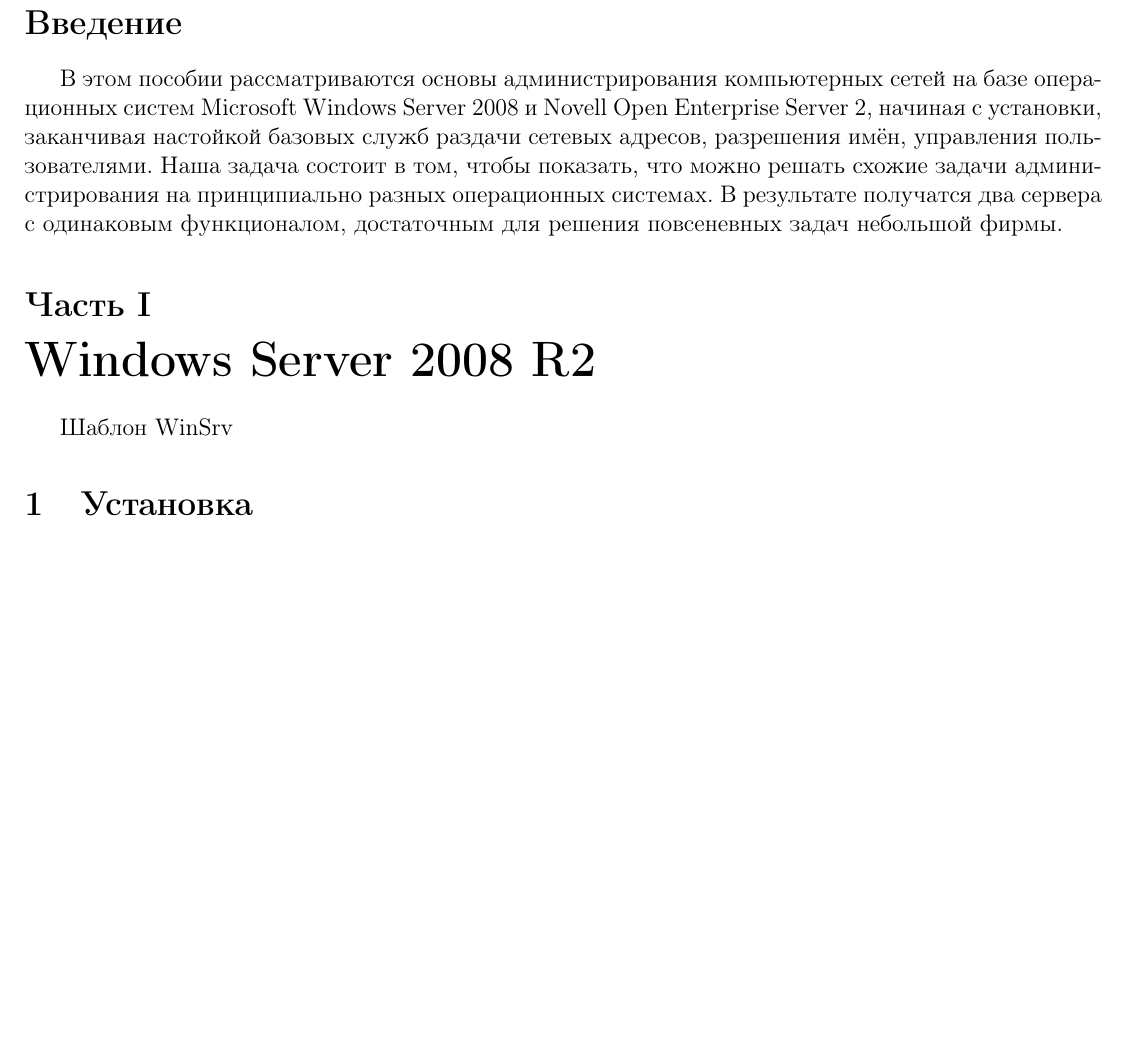
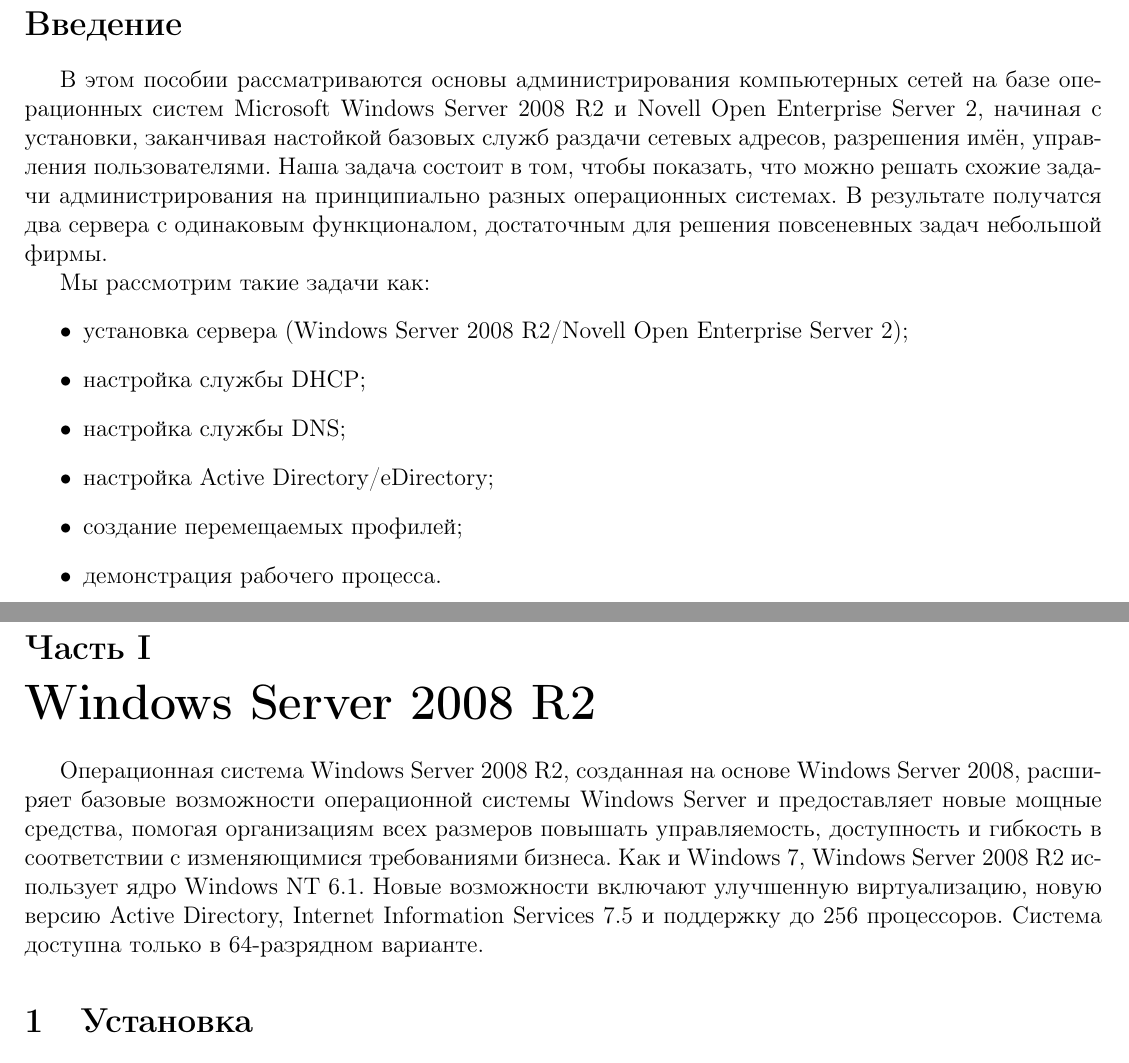
Before and after one commit to 4e6/study-admin-guide, a LaTeX document (Administrator Guide.tex, which reads WinSrv2k8.tex): part of page 3 of 28 before the commit and two parts of pages 3 and 4 of 29 after it, the two joined at a grey line, cut so that both start at the same text, the shorter picture padded with empty space. Compiled offline with pdfLaTeX.

Commit message:
add description about winsrv2008 & tasks

```diff
--- a/Administrator Guide.tex
+++ b/Administrator Guide.tex
@@ -21,8 +21,19 @@
 \newpage
 
 \section*{Введение}
-В этом пособии рассматриваются основы администрирования компьютерных сетей на базе операционных систем Microsoft Windows Server 2008 и Novell Open Enterprise Server 2, начиная с установки, заканчивая настойкой базовых служб раздачи сетевых адресов, разрешения имён, управления пользователями. Наша задача состоит в том, чтобы показать, что можно решать схожие задачи администрирования на принципиально разных операционных системах. В результате получатся два сервера с одинаковым функционалом, достаточным для решения повсеневных задач небольшой фирмы.
-
+В этом пособии рассматриваются основы администрирования компьютерных сетей на базе операционных систем Microsoft Windows Server 2008 R2 и Novell Open Enterprise Server 2, начиная с установки, заканчивая настойкой базовых служб раздачи сетевых адресов, разрешения имён, управления пользователями. Наша задача состоит в том, чтобы показать, что можно решать схожие задачи администрирования на принципиально разных операционных системах. В результате получатся два сервера с одинаковым функционалом, достаточным для решения повсеневных задач небольшой фирмы.
+\par
+Мы рассмотрим такие задачи как:
+\begin{itemize}
+\item установка сервера (Windows Server 2008 R2/Novell Open Enterprise Server 2);
+\item настройка службы DHCP;
+\item настройка службы DNS;
+\item настройка Active Directory/eDirectory;
+\item создание перемещаемых профилей;
+\item демонстрация рабочего процесса.
+\end{itemize}
+\newpage
+\setcounter{section}{0}
 \input{WinSrv2k8}
 \newpage
 % Разделы в части II снова начинаются с 1
--- a/WinSrv2k8.tex
+++ b/WinSrv2k8.tex
@@ -1,5 +1,7 @@
 \part{Windows Server 2008 R2}
-Шаблон WinSrv
+Операционная система Windows Server 2008 R2, созданная на основе Windows Server 2008, расширяет базовые возможности операционной системы Windows Server и предоставляет новые мощные средства, помогая организациям всех размеров повышать управляемость, доступность и гибкость в соответствии с изменяющимися требованиями бизнеса.
+Как и Windows 7, Windows Server 2008 R2 использует ядро Windows NT 6.1.
+Новые возможности включают улучшенную виртуализацию, новую версию Active Directory, Internet Information Services 7.5 и поддержку до 256 процессоров. Система доступна только в 64-разрядном варианте.
 
 \section{Установка}
 Установка.
```
